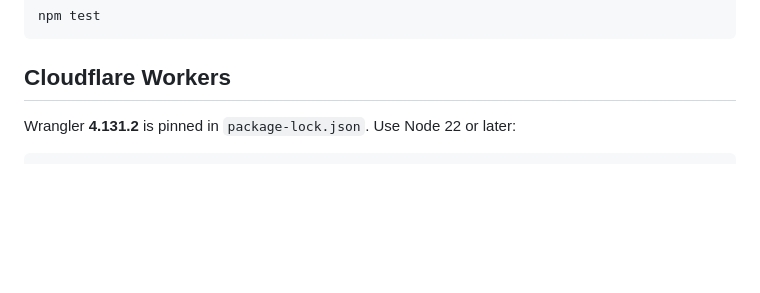
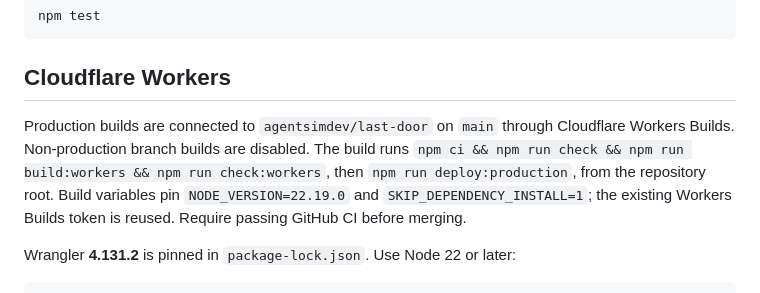
Before and after one commit to agentsimdev/last-door, a Markdown page: README.md, the part around the change. GitHub-like rendering; blank space fills up the shorter version.

Commit message:
Document main-only Cloudflare builds

````diff
--- a/README.md
+++ b/README.md
@@ -121,6 +121,13 @@ npm test
 
 ## Cloudflare Workers
 
+Production builds are connected to `agentsimdev/last-door` on `main` through
+Cloudflare Workers Builds. Non-production branch builds are disabled. The build
+runs `npm ci && npm run check && npm run build:workers && npm run check:workers`,
+then `npm run deploy:production`, from the repository root. Build variables pin
+`NODE_VERSION=22.19.0` and `SKIP_DEPENDENCY_INSTALL=1`; the existing Workers Builds
+token is reused. Require passing GitHub CI before merging.
+
 Wrangler **4.131.2** is pinned in `package-lock.json`. Use Node 22 or later:
 
 ```bash
````
